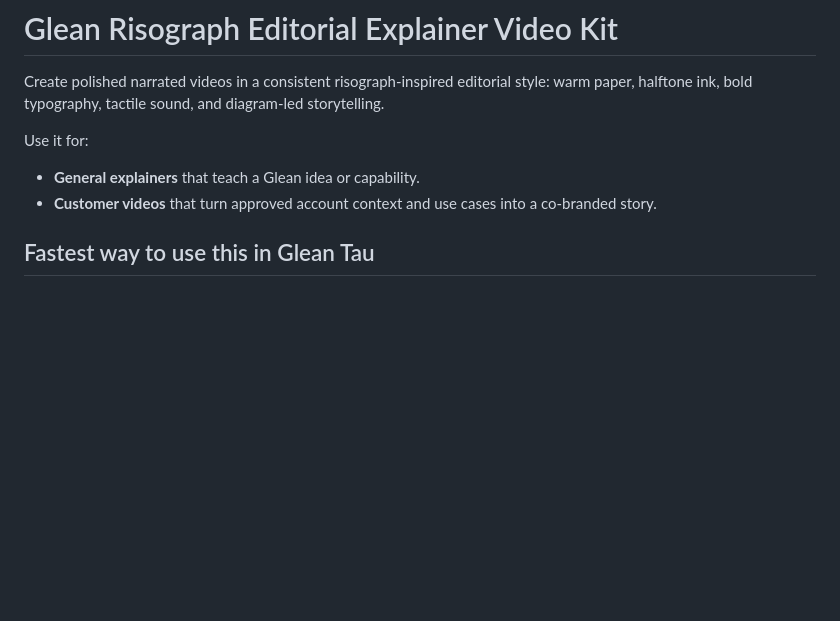
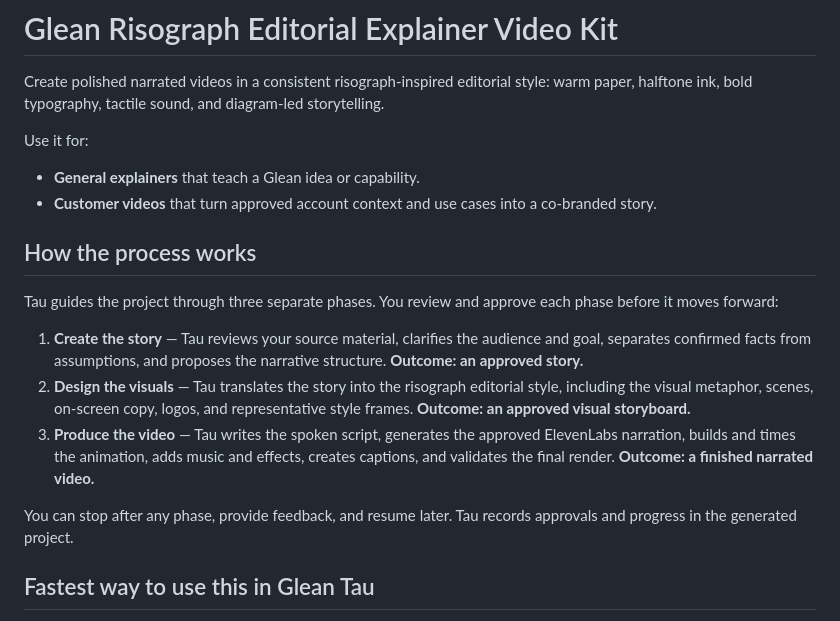
Before and after one commit to mike-koscak-glean/glean-risograph-explainer-video-kit, a Markdown page: README.md, the part around the change. Drawn GitHub-style; blank space fills up the shorter version.

Commit message:
Explain the three-phase video workflow upfront

```diff
--- a/README.md
+++ b/README.md
@@ -6,6 +6,16 @@ Use it for:
 
 - **General explainers** that teach a Glean idea or capability.
 - **Customer videos** that turn approved account context and use cases into a co-branded story.
+
+## How the process works
+
+Tau guides the project through three separate phases. You review and approve each phase before it moves forward:
+
+1. **Create the story** — Tau reviews your source material, clarifies the audience and goal, separates confirmed facts from assumptions, and proposes the narrative structure. **Outcome: an approved story.**
+2. **Design the visuals** — Tau translates the story into the risograph editorial style, including the visual metaphor, scenes, on-screen copy, logos, and representative style frames. **Outcome: an approved visual storyboard.**
+3. **Produce the video** — Tau writes the spoken script, generates the approved ElevenLabs narration, builds and times the animation, adds music and effects, creates captions, and validates the final render. **Outcome: a finished narrated video.**
+
+You can stop after any phase, provide feedback, and resume later. Tau records approvals and progress in the generated project.
 
 ## Fastest way to use this in Glean Tau
 
```
